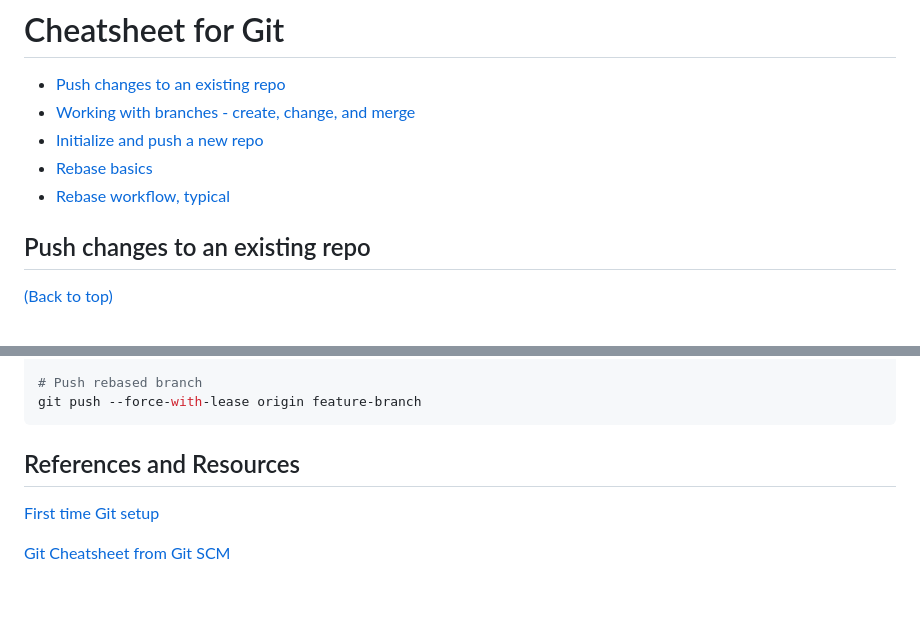
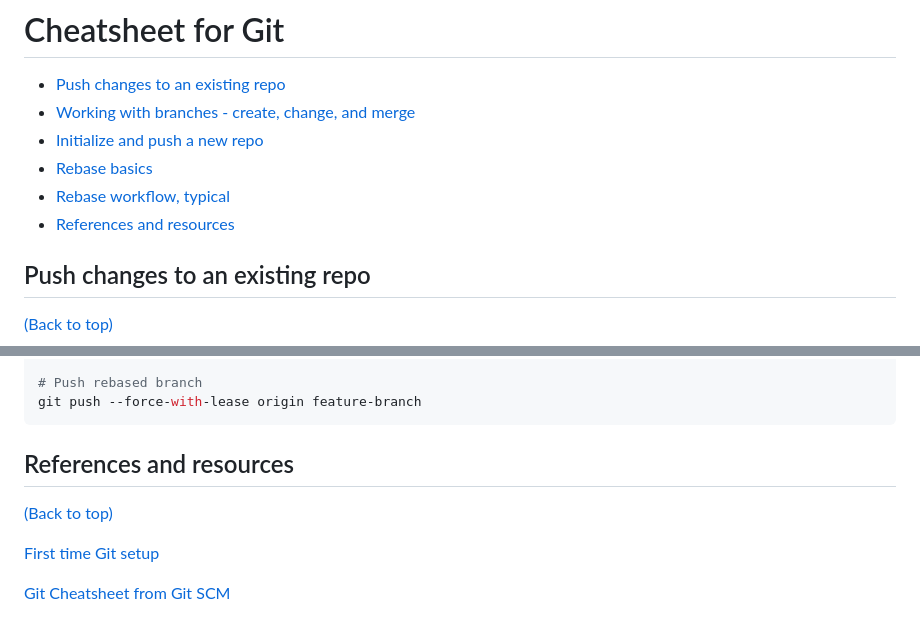
Before and after one commit to weharris/templates-cheatsheets, a Markdown page: cheatsheet-git.md, 2 parts joined by grey strips. GitHub-like rendering; blank space fills up the shorter version.

Commit message:
Update references and resources section in Git cheatsheet for consistency and added navigation link.

````diff
--- a/cheatsheet-git.md
+++ b/cheatsheet-git.md
@@ -6,6 +6,7 @@
 - [Initialize and push a new repo](#initialize-and-push-a-new-repo)
 - [Rebase basics](#rebase-basics)
 - [Rebase workflow, typical](#rebase-workflow-typical)
+- [References and resources](#references-and-resources)
 
 ## Push changes to an existing repo
 [(Back to top)](#cheatsheet-for-git)
@@ -129,7 +130,8 @@ git rebase --continue
 git push --force-with-lease origin feature-branch
 ```
 
-## References and Resources
+## References and resources
+[(Back to top)](#cheatsheet-for-git)
 
 [First time Git setup](https://git-scm.com/book/en/v2/Getting-Started-First-Time-Git-Setup)
 
````
